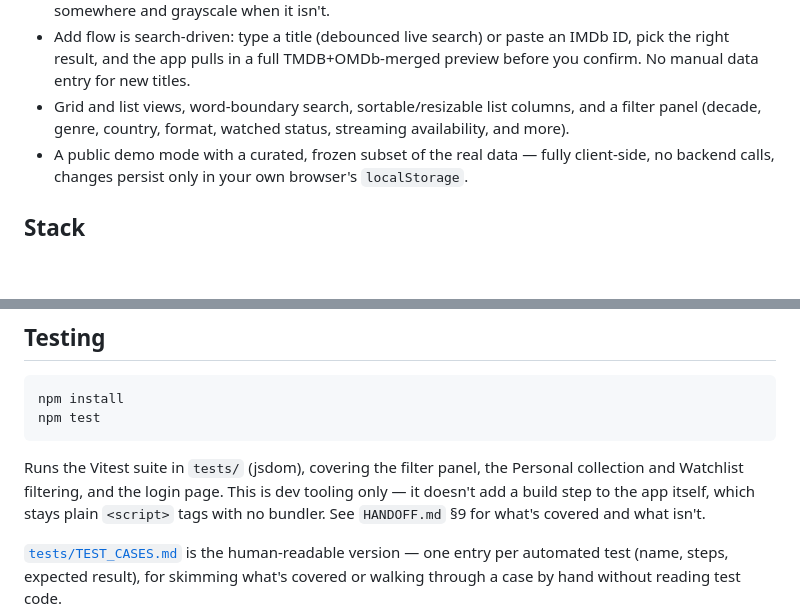
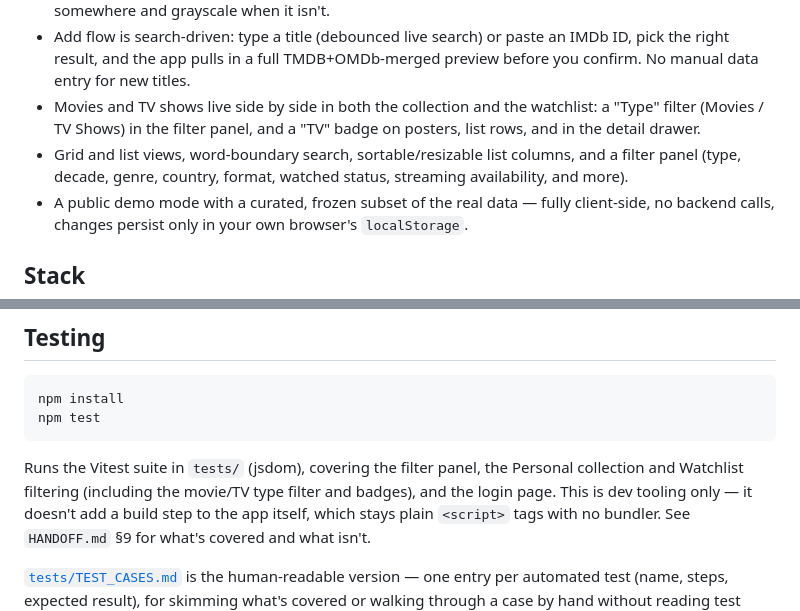
Before and after one commit to michal-j/movie-shelf, a Markdown page: README.md, 2 parts joined by grey strips. Rendered like a GitHub page; blank space fills up the shorter version.

Commit message:
Docs: mention movie/TV separation in README, fix HANDOFF dates
Co-Authored-By: Claude Sonnet 5.5 <noreply@anthropic.com>

````diff
--- a/README.md
+++ b/README.md
@@ -22,9 +22,12 @@ vanilla JS app — no framework, no build step, no bundler.
   an IMDb ID, pick the right result, and the app pulls in a full
   TMDB+OMDb-merged preview before you confirm. No manual data entry for new
   titles.
+- Movies and TV shows live side by side in both the collection and the
+  watchlist: a "Type" filter (Movies / TV Shows) in the filter panel, and a
+  "TV" badge on posters, list rows, and in the detail drawer.
 - Grid and list views, word-boundary search, sortable/resizable list
-  columns, and a filter panel (decade, genre, country, format, watched
-  status, streaming availability, and more).
+  columns, and a filter panel (type, decade, genre, country, format,
+  watched status, streaming availability, and more).
 - A public demo mode with a curated, frozen subset of the real data —
   fully client-side, no backend calls, changes persist only in your own
   browser's `localStorage`.
@@ -73,7 +76,8 @@ npm test
 ```
 
 Runs the Vitest suite in `tests/` (jsdom), covering the filter panel, the
-Personal collection and Watchlist filtering, and the login page. This is
+Personal collection and Watchlist filtering (including the movie/TV type
+filter and badges), and the login page. This is
 dev tooling only — it doesn't add a build step to the app itself, which
 stays plain `<script>` tags with no bundler. See `HANDOFF.md` §9 for what's
 covered and what isn't.
````
Also changed, not shown: HANDOFF.md (+3 -3 lines).
